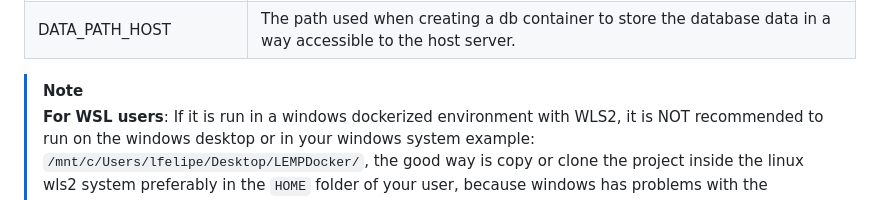
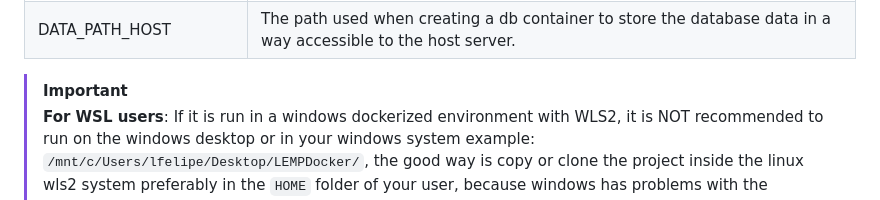
Before and after one commit to lfelipe1501/LEMPDocker, a Markdown page: README.md, the part around the change. Drawn GitHub-style.

```diff
--- a/README.md
+++ b/README.md
@@ -55,7 +55,7 @@ You can also set the following environment variables, for example in the include
 |MARIADB_PASSWORD|The MySQL normal user password used when creating the db container.|
 |DATA_PATH_HOST|The path used when creating a db container to store the database data in a way accessible to the host server.|
 
-> [!NOTE]
+> [!IMPORTANT]
 >
 > **For WSL users**: If it is run in a windows dockerized environment with WLS2,
 > it is NOT recommended to run on the windows desktop or in your windows system example: `/mnt/c/Users/lfelipe/Desktop/LEMPDocker/`,
```
